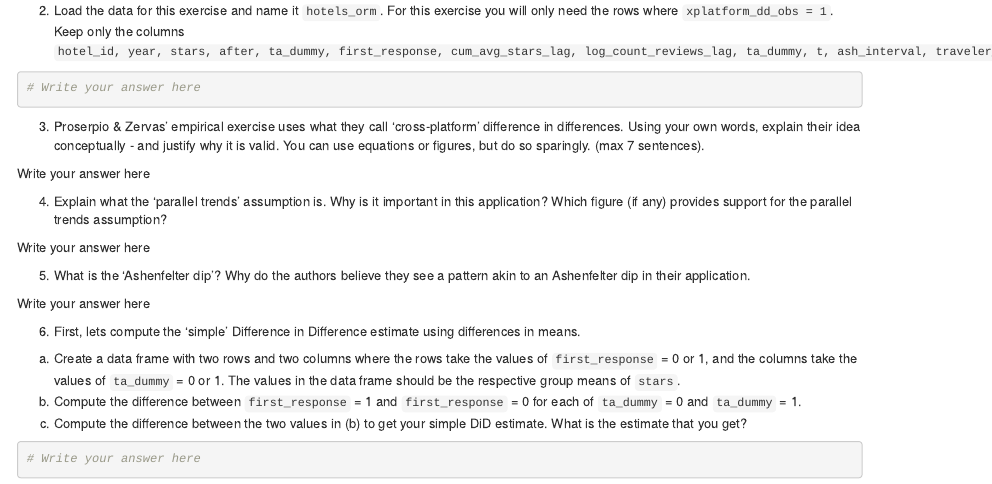
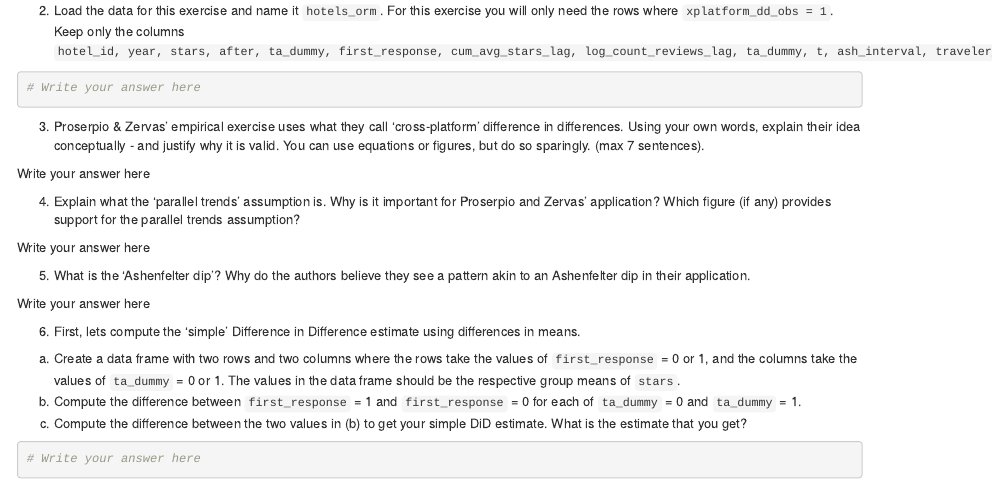
Before and after one commit to tisem-digital-marketing/smwa-assignment-online-reputation-student, an R Markdown document (assignment_answers.Rmd): the page in a window 1100 px wide, from 1220 px down. Rendered offline with R 4.5, knitr and Pandoc, with nearby package versions.

Commit message:
clear up q4

```diff
--- a/assignment_answers.Rmd
+++ b/assignment_answers.Rmd
@@ -96,7 +96,7 @@ You can use equations or figures, but do so sparingly. (max 7 sentences).
 Write your answer here
 
 4. Explain what the 'parallel trends' assumption is.
-   Why is it important in this application?
+   Why is it important for Proserpio and Zervas' application?
    Which figure (if any) provides support for the parallel trends assumption?
 
 Write your answer here
```
